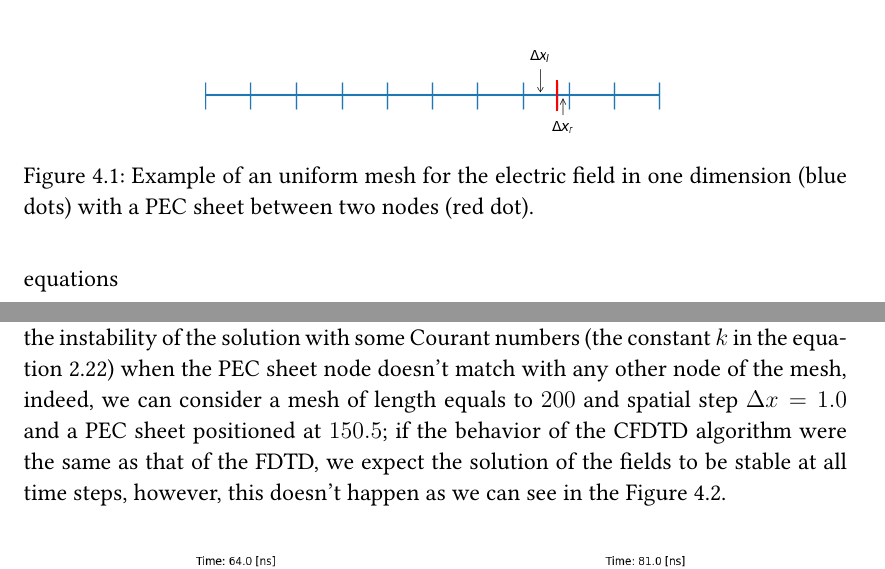
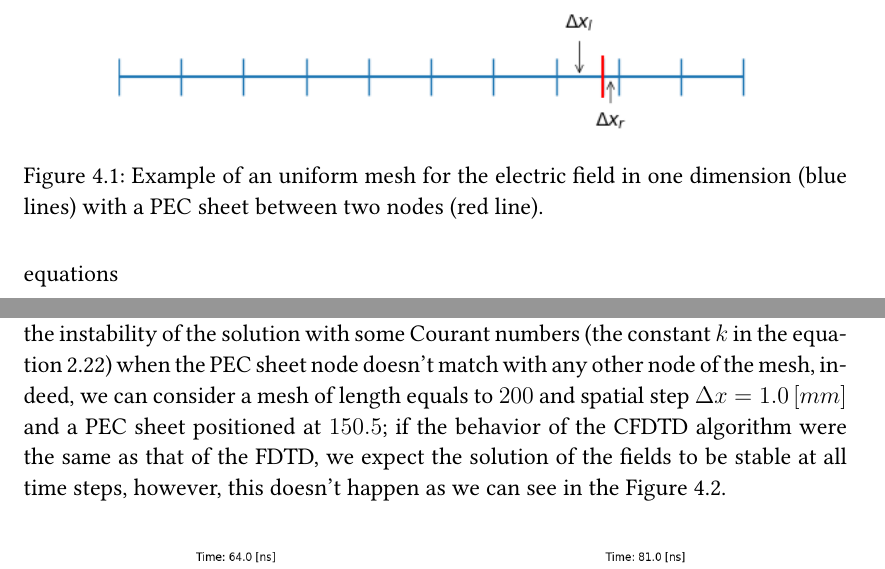
Before and after one commit to ashybabashyba/CFDTD, a LaTeX thesis (TFM/TFM_RamosSalasCarlosJulio.tex): two parts of pages 20 and 21 of 34, joined at a grey line, cut so that both start at the same text. Compiled offline with pdfLaTeX.

Commit message:
Added chapter 4.1 corrections

```diff
--- a/TFM/TFM_RamosSalasCarlosJulio.tex
+++ b/TFM/TFM_RamosSalasCarlosJulio.tex
@@ -439,8 +439,8 @@ In this section, we discuss the CFDTD method implementation along some results t
 Let's start with the formalism in one dimension. In this case, it is impossible to consider a curved PEC surface because of the dimensions of the mesh, so how can we formulate a 1D CFDTD algorithm? Before thinking about the iterative formula, it is necessary to see that the equivalent of the curved surface in this case is equal to a PEC sheet between two nodes of the mesh as we can see in the Figure \ref{fig:Mesh1D_CFDTD}, following this, we can separate the nodes of the mesh in two groups, the first one being those nodes $n_i$ in such a way that the PEC sheet it's not contained in the intervals $(n_{i-1}, n_i)$ or $(n_i, n_{i+1})$; the second group being those nodes that are "neighbors" of the PEC sheet.
 \begin{figure}[h]
     \centering
-    \includegraphics[scale=0.8]{Imagenes/Mesh1D_CFDTD.png}
-    \caption{Example of an uniform mesh for the electric field in one dimension (blue dots) with a PEC sheet between two nodes (red dot).}
+    \includegraphics[scale=1.1]{Imagenes/Mesh1D_CFDTD.png}
+    \caption{Example of an uniform mesh for the electric field in one dimension (blue lines) with a PEC sheet between two nodes (red line).}
     \label{fig:Mesh1D_CFDTD}
 \end{figure}
 
@@ -456,7 +456,7 @@ Where $\Delta x_l + \Delta x_r = \Delta x$ represents the existing distance betw
     E_0 (k_0) &= \Delta t * exp \left[-0.5 \left( \dfrac{t_0 - n \Delta t}{s} \right)^2 \right], \\
     H_0 (k_0) &= \Delta t * exp \left[-0.5 \left( \dfrac{t_0 - n \Delta t - \dfrac{\Delta t}{2} - \dfrac{\Delta x}{2c}}{s} \right)^2 \right],
 \end{align}
-where $s$ is the spread of the wave, $t_0$ the initial time and $n$ the current step of the simulation; in order to simplify the algorithm, we also work with natural units ($c=1$). The python script used to recreate the CFDTD algorithm in one dimension and the tests associated can be found in the attached GitHub repository in the files \texttt{cfdtd/CFDTD1D.py} and \texttt{test/test\_1D.py} respectively. The first result that is expected to be observed is the instability of the solution with some Courant numbers (the constant $k$ in the equation \ref{eq:CFL}) when the PEC sheet node doesn't match with any other node of the mesh, indeed, we can consider a mesh of length equals to $200$ and spatial step $\Delta x = 1.0$ and a PEC sheet positioned at $150.5$; if the behavior of the CFDTD algorithm were the same as that of the FDTD, we expect the solution of the fields to be stable at all time steps, however, this doesn't happen as we can see in the Figure \ref{fig:CFDTD1D_Inestability}.
+where $s$ is the spread of the wave, $t_0$ the initial time and $n$ the current step of the simulation; in order to simplify the algorithm, we also work with natural units ($c=1$). The python script used to recreate the CFDTD algorithm in one dimension and the tests associated can be found in the attached GitHub repository in the files \texttt{cfdtd/CFDTD1D.py} and \texttt{test/test\_1D.py} respectively. The first result that is expected to be observed is the instability of the solution with some Courant numbers (the constant $k$ in the equation \ref{eq:CFL}) when the PEC sheet node doesn't match with any other node of the mesh, indeed, we can consider a mesh of length equals to $200$ and spatial step $\Delta x = 1.0 \, [mm]$ and a PEC sheet positioned at $150.5$; if the behavior of the CFDTD algorithm were the same as that of the FDTD, we expect the solution of the fields to be stable at all time steps, however, this doesn't happen as we can see in the Figure \ref{fig:CFDTD1D_Inestability}.
 \begin{figure}[h!]
     \centering
     \begin{subfigure}[b]{0.49\textwidth}
```
Also changed, not shown: TFM/TFM_RamosSalasCarlosJulio.pdf.
